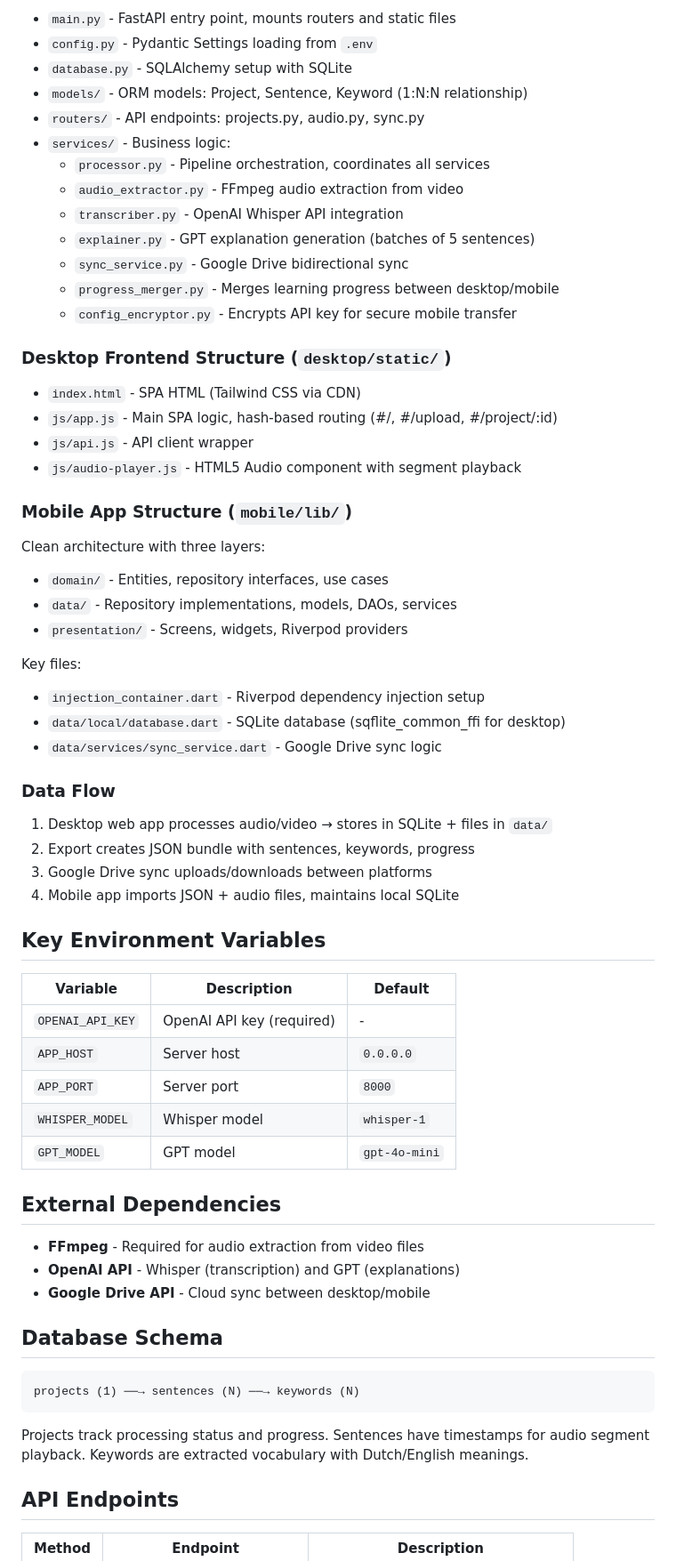
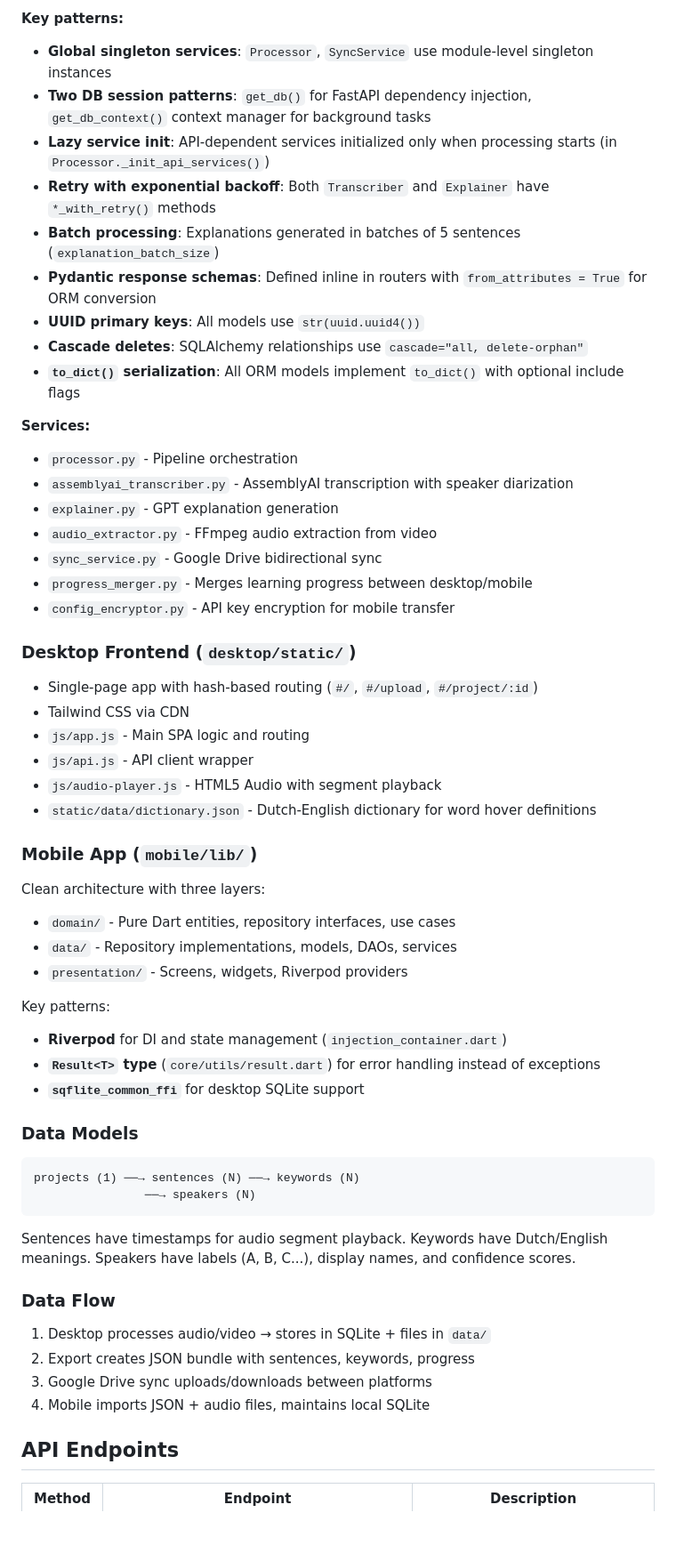
Before and after one commit to Douglaslin-TUD/dutch-learn-v2, a Markdown page: CLAUDE.md, the part around one of its changes. Shown at 89% size. GitHub-like rendering; blank space fills up the shorter version.

````diff
--- a/CLAUDE.md
+++ b/CLAUDE.md
@@ -86,67 +50,60 @@ The `Processor` class in `desktop/app/services/processor.py` orchestrates this p
 
-- `main.py` - FastAPI entry point, mounts routers and static files
-- `config.py` - Pydantic Settings loading from `.env`
-- `database.py` - SQLAlchemy setup with SQLite
-- `models/` - ORM models: Project, Sentence, Keyword (1:N:N relationship)
-- `routers/` - API endpoints: projects.py, audio.py, sync.py
-- `services/` - Business logic:
-  - `processor.py` - Pipeline orchestration, coordinates all services
-  - `audio_extractor.py` - FFmpeg audio extraction from video
-  - `transcriber.py` - OpenAI Whisper API integration
-  - `explainer.py` - GPT explanation generation (batches of 5 sentences)
-  - `sync_service.py` - Google Drive bidirectional sync
-  - `progress_merger.py` - Merges learning progress between desktop/mobile
-  - `config_encryptor.py` - Encrypts API key for secure mobile transfer
+**Key patterns:**
+- **Global singleton services**: `Processor`, `SyncService` use module-level singleton instances
+- **Two DB session patterns**: `get_db()` for FastAPI dependency injection, `get_db_context()` context manager for background tasks
+- **Lazy service init**: API-dependent services initialized only when processing starts (in `Processor._init_api_services()`)
+- **Retry with exponential backoff**: Both `Transcriber` and `Explainer` have `*_with_retry()` methods
+- **Batch processing**: Explanations generated in batches of 5 sentences (`explanation_batch_size`)
+- **Pydantic response schemas**: Defined inline in routers with `from_attributes = True` for ORM conversion
+- **UUID primary keys**: All models use `str(uuid.uuid4())`
+- **Cascade deletes**: SQLAlchemy relationships use `cascade="all, delete-orphan"`
+- **`to_dict()` serialization**: All ORM models implement `to_dict()` with optional include flags
 
-### Desktop Frontend Structure (`desktop/static/`)
+**Services:**
+- `processor.py` - Pipeline orchestration
+- `assemblyai_transcriber.py` - AssemblyAI transcription with speaker diarization
+- `explainer.py` - GPT explanation generation
+- `audio_extractor.py` - FFmpeg audio extraction from video
+- `sync_service.py` - Google Drive bidirectional sync
+- `progress_merger.py` - Merges learning progress between desktop/mobile
+- `config_encryptor.py` - API key encryption for mobile transfer
 
-- `index.html` - SPA HTML (Tailwind CSS via CDN)
-- `js/app.js` - Main SPA logic, hash-based routing (#/, #/upload, #/project/:id)
+### Desktop Frontend (`desktop/static/`)
+
+- Single-page app with hash-based routing (`#/`, `#/upload`, `#/project/:id`)
+- Tailwind CSS via CDN
+- `js/app.js` - Main SPA logic and routing
 - `js/api.js` - API client wrapper
-- `js/audio-player.js` - HTML5 Audio component with segment playback
+- `js/audio-player.js` - HTML5 Audio with segment playback
+- `static/data/dictionary.json` - Dutch-English dictionary for word hover definitions
 
-### Mobile App Structure (`mobile/lib/`)
+### Mobile App (`mobile/lib/`)
 
 Clean architecture with three layers:
-- `domain/` - Entities, repository interfaces, use cases
+- `domain/` - Pure Dart entities, repository interfaces, use cases
 - `data/` - Repository implementations, models, DAOs, services
 - `presentation/` - Screens, widgets, Riverpod providers
 
-Key files:
-- `injection_container.dart` - Riverpod dependency injection setup
-- `data/local/database.dart` - SQLite database (sqflite_common_ffi for desktop)
-- `data/services/sync_service.dart` - Google Drive sync logic
+Key patterns:
+- **Riverpod** for DI and state management (`injection_container.dart`)
+- **`Result<T>` type** (`core/utils/result.dart`) for error handling instead of exceptions
+- **`sqflite_common_ffi`** for desktop SQLite support
+
+### Data Models
+
+```
+projects (1) ──→ sentences (N) ──→ keywords (N)
+                ──→ speakers (N)
+```
+
+Sentences have timestamps for audio segment playback. Keywords have Dutch/English meanings. Speakers have labels (A, B, C...), display names, and confidence scores.
 
 ### Data Flow
 
-1. Desktop web app processes audio/video → stores in SQLite + files in `data/`
+1. Desktop processes audio/video → stores in SQLite + files in `data/`
 2. Export creates JSON bundle with sentences, keywords, progress
 3. Google Drive sync uploads/downloads between platforms
-4. Mobile app imports JSON + audio files, maintains local SQLite
-
-## Key Environment Variables
-
-| Variable | Description | Default |
-|----------|-------------|---------|
-| `OPENAI_API_KEY` | OpenAI API key (required) | - |
-| `APP_HOST` | Server host | `0.0.0.0` |
-| `APP_PORT` | Server port | `8000` |
-| `WHISPER_MODEL` | Whisper model | `whisper-1` |
-| `GPT_MODEL` | GPT model | `gpt-4o-mini` |
-
-## External Dependencies
-
-- **FFmpeg** - Required for audio extraction from video files
-- **OpenAI API** - Whisper (transcription) and GPT (explanations)
-- **Google Drive API** - Cloud sync between desktop/mobile
-
-## Database Schema
-
-```
-projects (1) ──→ sentences (N) ──→ keywords (N)
-```
-
-Projects track processing status and progress. Sentences have timestamps for audio segment playback. Keywords are extracted vocabulary with Dutch/English meanings.
+4. Mobile imports JSON + audio files, maintains local SQLite
 
 ## API Endpoints
 
````
Also changed, not shown: other parts of CLAUDE.md (+35 -50 lines).
